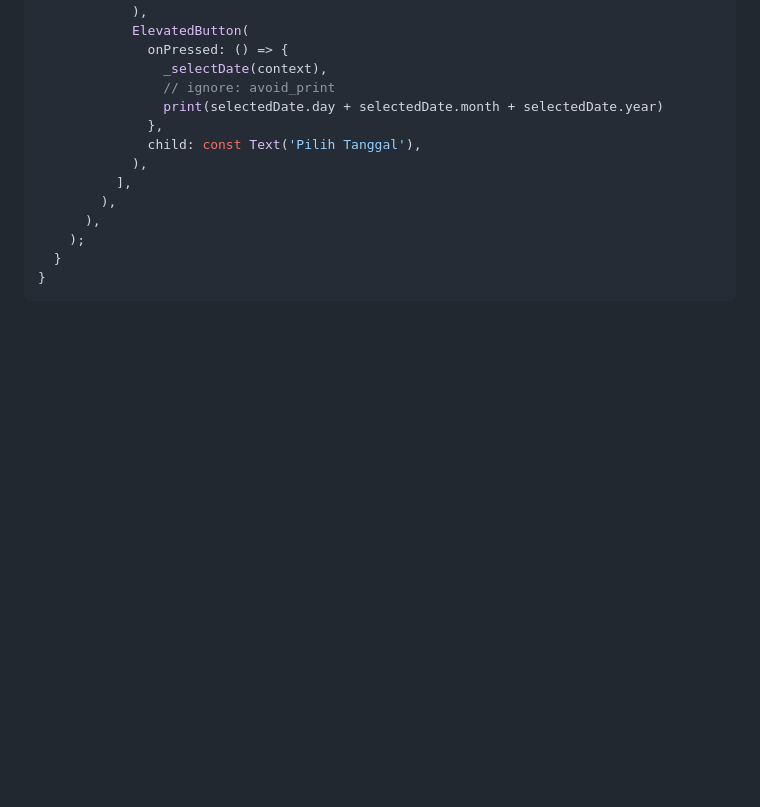
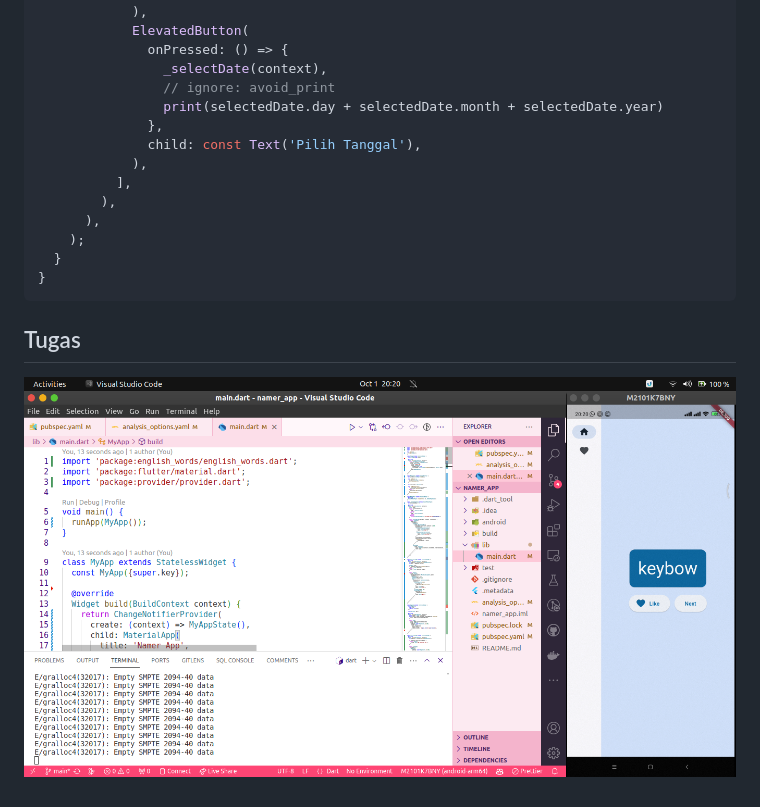
Before and after one commit to andidprastyo/2141720046-mobile-2023, a Markdown page: week-05/README.md, the part around the change. Drawn GitHub-style; blank space fills up the shorter version.

Commit message:
chore:Added Tugas

````diff
--- a/week-05/README.md
+++ b/week-05/README.md
@@ -378,3 +378,7 @@ class _MyHomePageState extends State<MyHomePage> {
   }
 }
 ```
+
+## Tugas
+
+![image](./docs/tugas.png)
````
